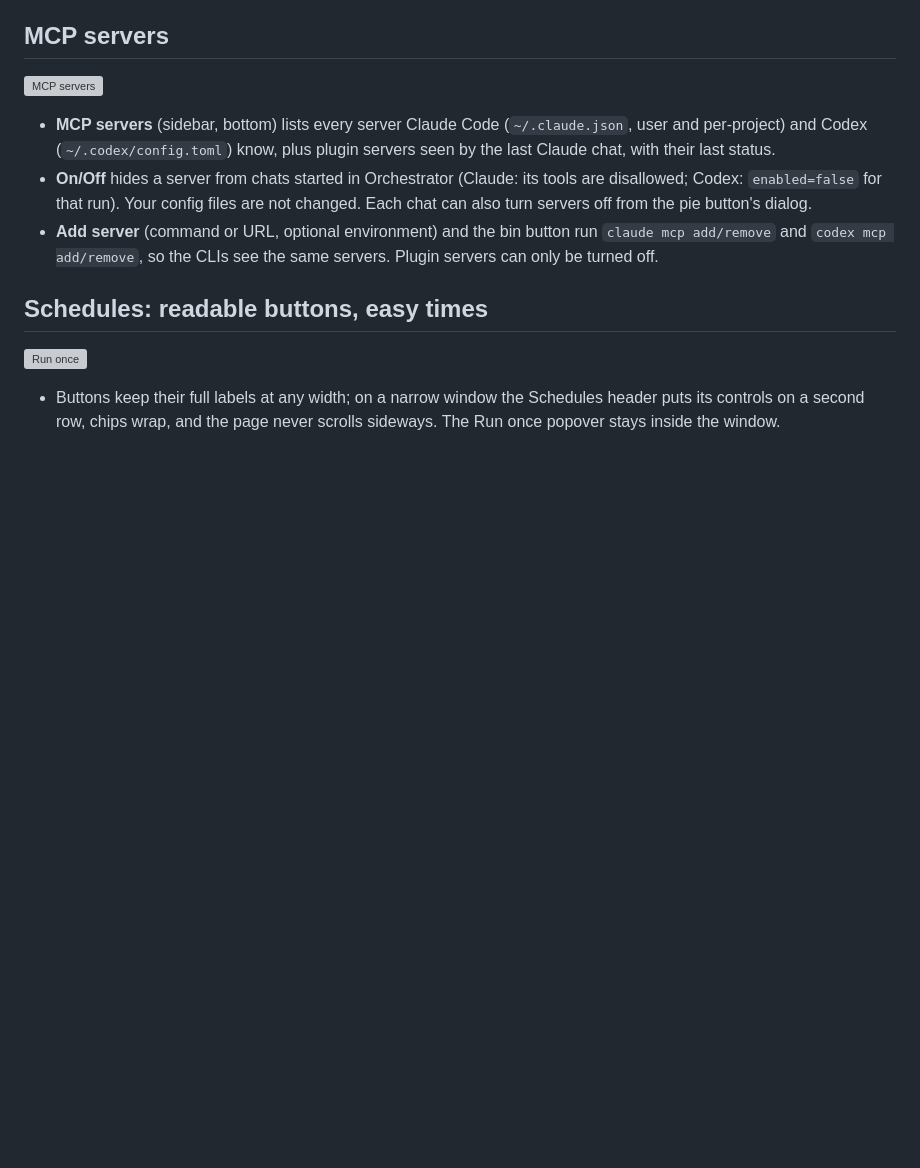
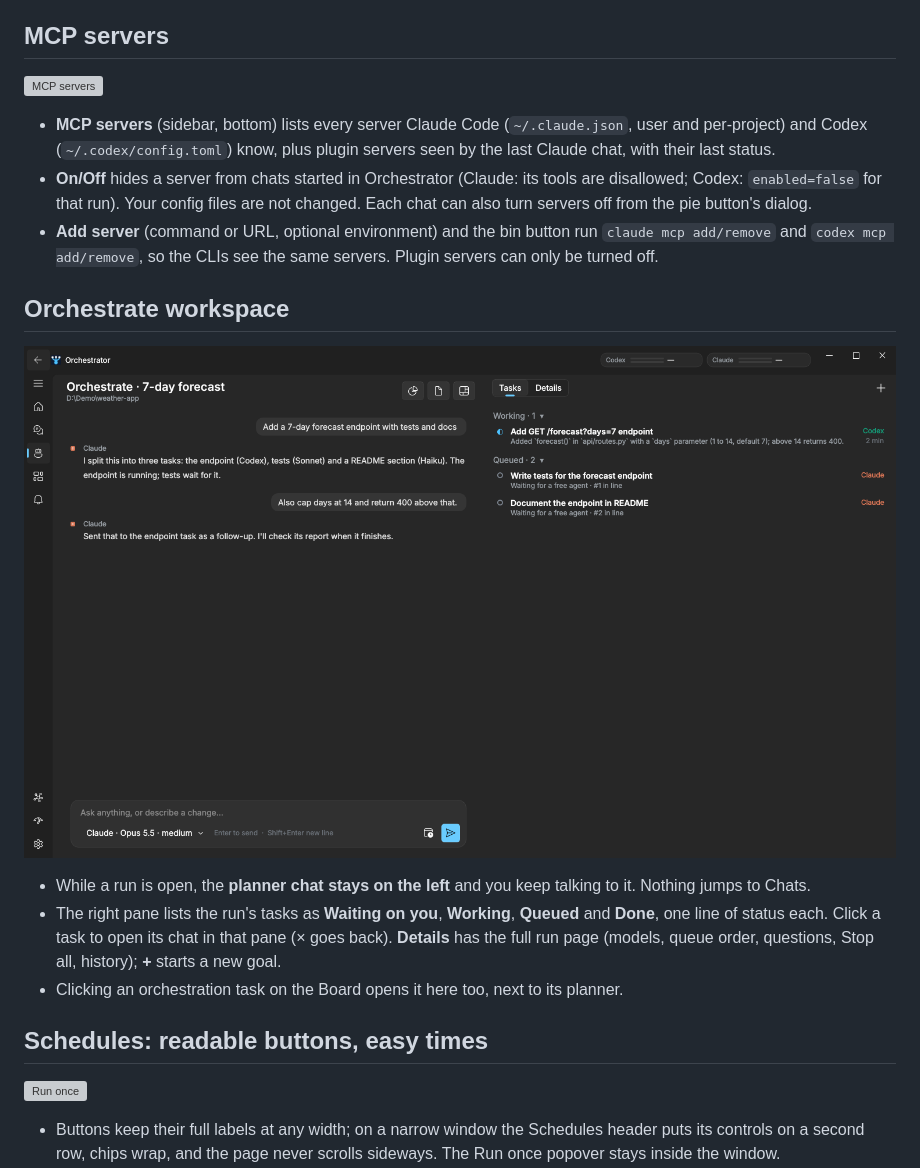
Before and after one commit to bgoldbeck/Orchestrator, a Markdown page: README.md, the part around the change. GitHub-like rendering; pictures changed too: docs/screenshots/orch-workspace.png (added); blank space fills up the shorter version; grey boxes are pictures that could not be loaded.

```diff
--- a/README.md
+++ b/README.md
@@ -186,6 +186,16 @@ See [docs/PLAN.md](docs/PLAN.md) for the roadmap and [M0_NOTES.md](M0_NOTES.md)
   pie button's dialog.
 - **Add server** (command or URL, optional environment) and the bin button run `claude mcp add/remove` and
   `codex mcp add/remove`, so the CLIs see the same servers. Plugin servers can only be turned off.
+
+## Orchestrate workspace
+
+![Orchestrate workspace](docs/screenshots/orch-workspace.png)
+
+- While a run is open, the **planner chat stays on the left** and you keep talking to it. Nothing jumps to Chats.
+- The right pane lists the run's tasks as **Waiting on you**, **Working**, **Queued** and **Done**, one line of
+  status each. Click a task to open its chat in that pane (× goes back). **Details** has the full run page
+  (models, queue order, questions, Stop all, history); **+** starts a new goal.
+- Clicking an orchestration task on the Board opens it here too, next to its planner.
 
 ## Schedules: readable buttons, easy times
 
```
Also changed, not shown: docs/screenshots/orch-workspace-agent.png (added), 6 other files.
